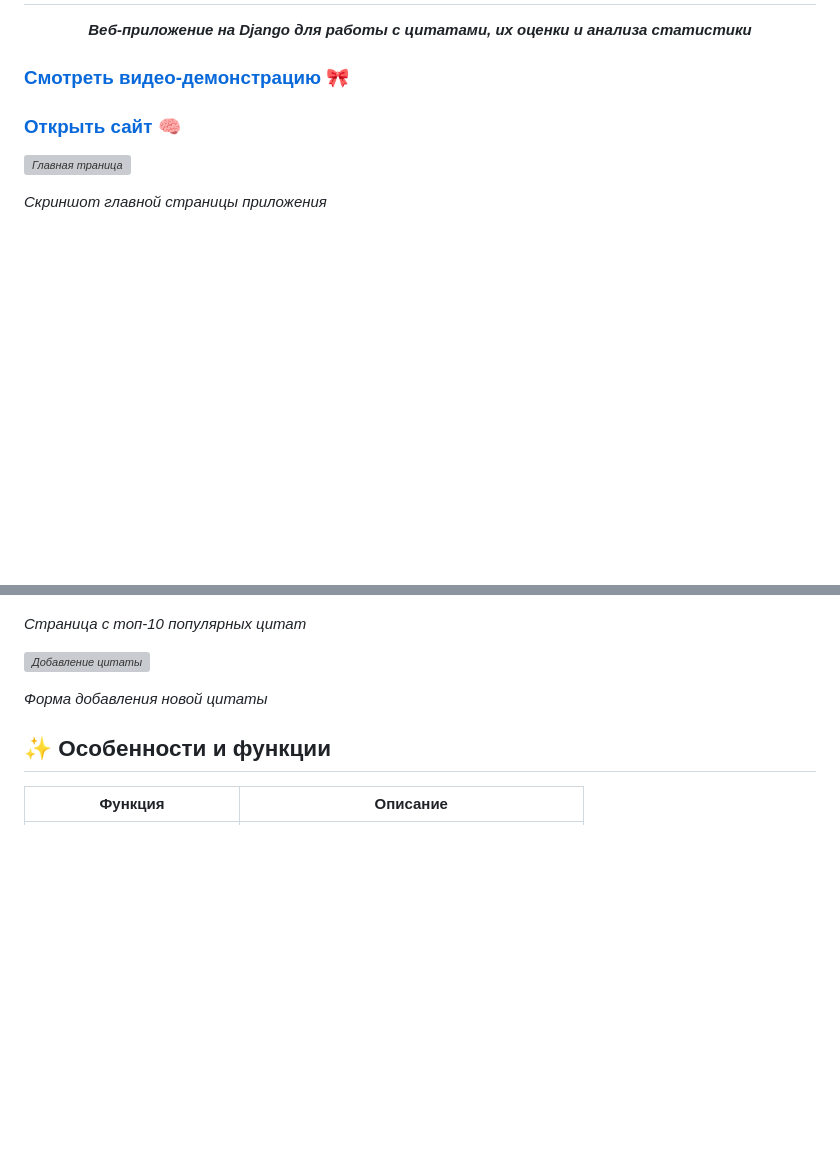
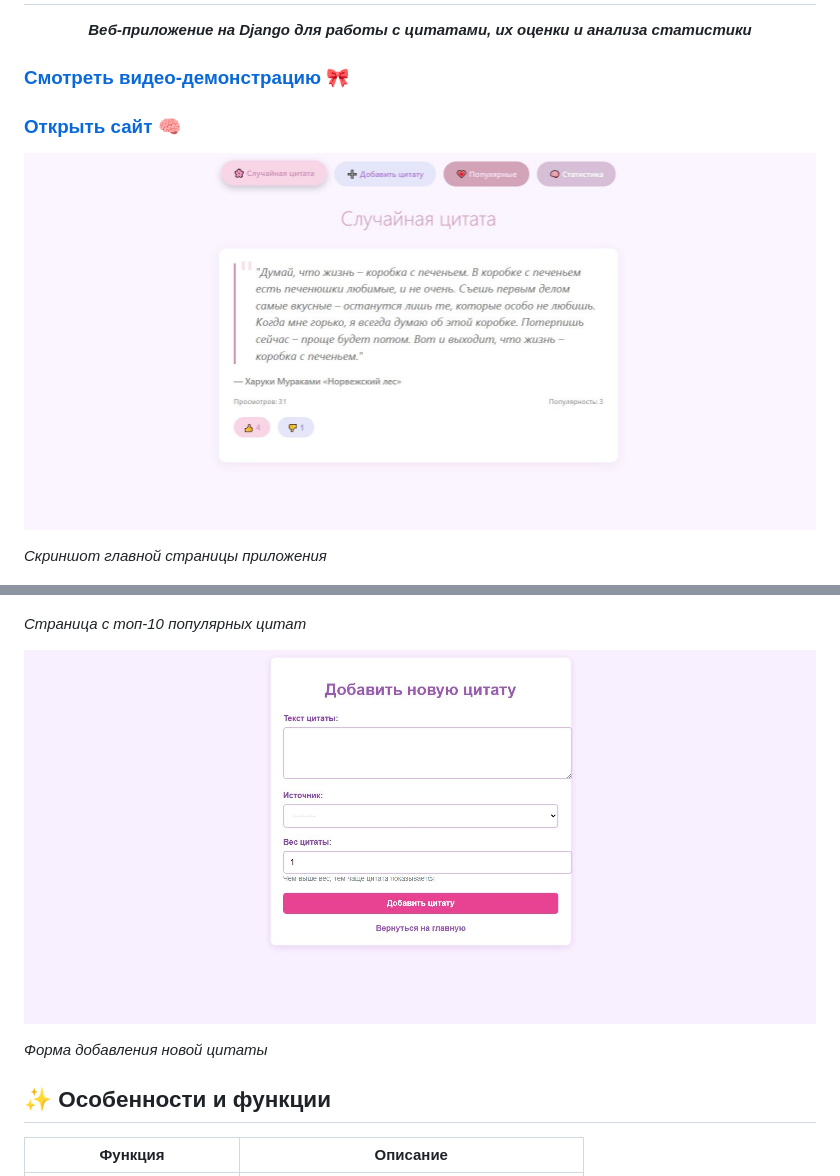
Before and after one commit to kosu1l1ya/quotes_test, a Markdown page: README.md, 2 parts joined by grey strips. Drawn GitHub-style; blank space fills up the shorter version; grey boxes are pictures that could not be loaded.

```diff
--- a/README.md
+++ b/README.md
@@ -7,7 +7,7 @@ _**Веб-приложение на Django для работы с цитатам
 ### [Смотреть видео-демонстрацию 🎀](https://disk.yandex.ru/i/FldZ5hq4Ko6Tuw)
 ### [Открыть сайт 🧠](https://kosu1l1ya.pythonanywhere.com)
 
-_![Главная траница](screenshots/home.png)_
+_![Главная траница](screenshots/home.jpg)_
 
 *Скриншот главной страницы приложения*
 
@@ -22,7 +22,7 @@ _![Топ-10 цитат](screenshots/popular.png)_
 *Страница с топ-10 популярных цитат*
 
 
-_![Добавление цитаты](screenshots/add_quote.png)_
+_![Добавление цитаты](screenshots/add_quote.jpg)_
 
 *Форма добавления новой цитаты*
 
```
